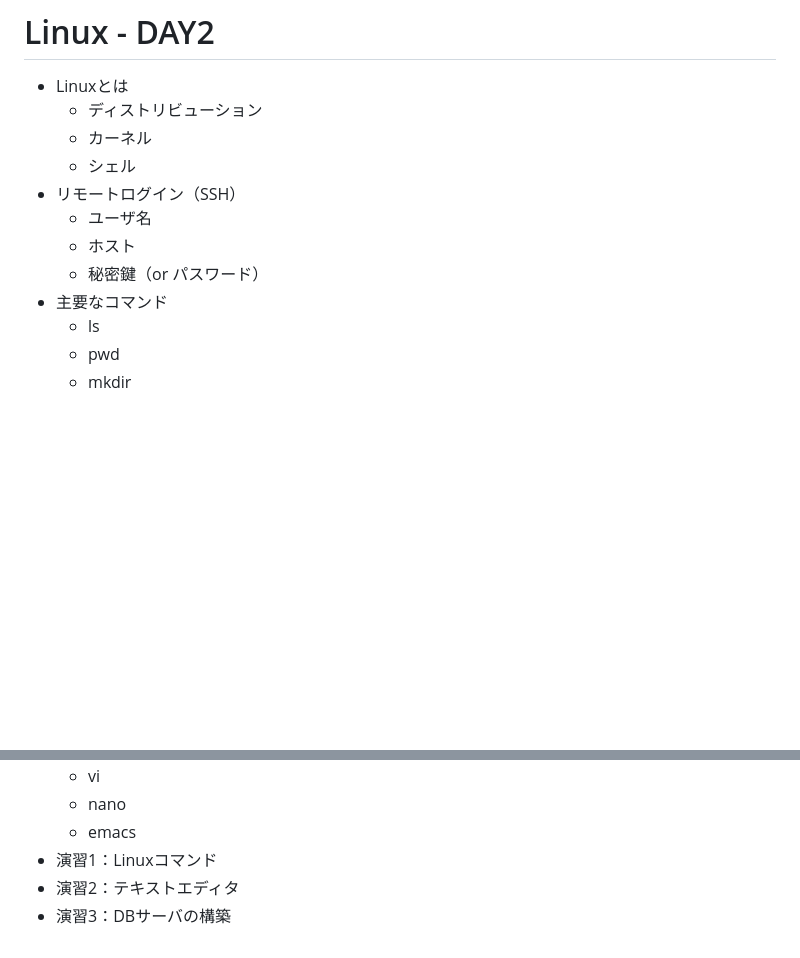
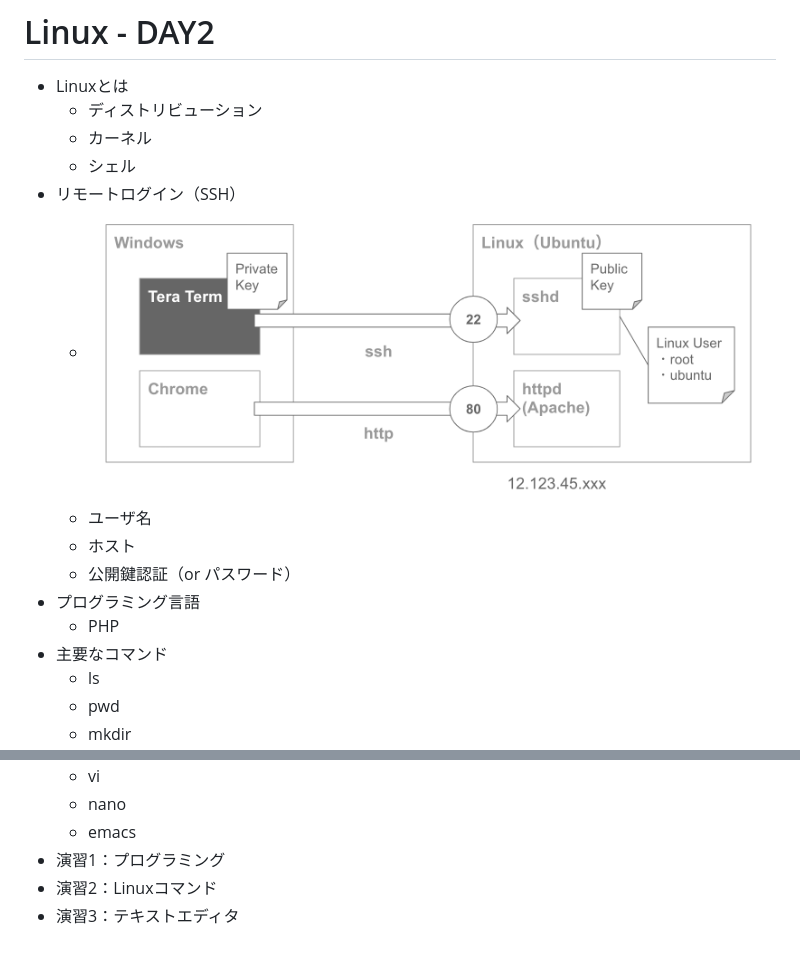
Before and after one commit to murayama333/pg19, a Markdown page: 02_linux.md, 2 parts joined by grey strips. Drawn GitHub-style; pictures changed too: img/linux02.png (added); blank space fills up the shorter version.

```diff
--- a/02_linux.md
+++ b/02_linux.md
@@ -5,9 +5,12 @@
   + カーネル
   + シェル
 + リモートログイン（SSH）
+  + ![](img/linux02.png)
   + ユーザ名
   + ホスト
-  + 秘密鍵（or パスワード）
+  + 公開鍵認証（or パスワード）
++ プログラミング言語
+  + PHP
 + 主要なコマンド
   + ls
   + pwd
@@ -21,6 +24,6 @@
   + vi
   + nano
   + emacs
-+ 演習1：Linuxコマンド
-+ 演習2：テキストエディタ
-+ 演習3：DBサーバの構築
++ 演習1：プログラミング
++ 演習2：Linuxコマンド
++ 演習3：テキストエディタ
```
Also changed, not shown: ex/01_linux_ex.md (added, +68 -0 lines), ex/02_linux_ex.md (added, +63 -0 lines), 9 other files.
